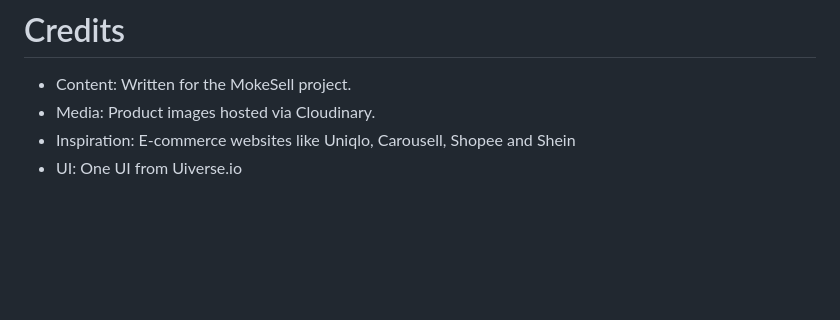
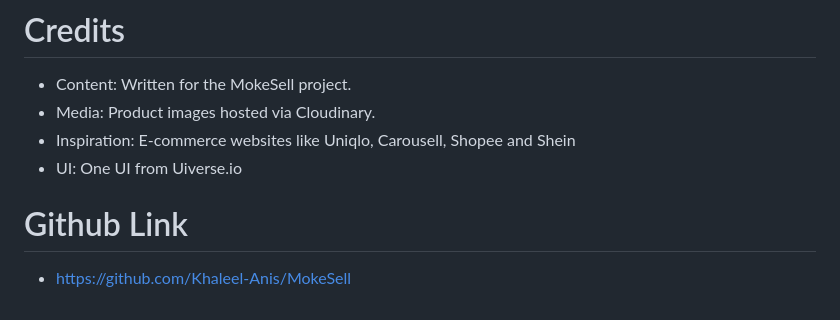
Before and after one commit to Khaleel-Anis/MokeSell, a Markdown page: README.md, the part around the change. Rendered like a GitHub page; blank space fills up the shorter version.

Commit message:
included github link

```diff
--- a/README.md
+++ b/README.md
@@ -64,3 +64,6 @@ Manual Testing
 - Media: Product images hosted via Cloudinary.
 - Inspiration: E-commerce websites like Uniqlo, Carousell, Shopee and Shein
 - UI: One UI from Uiverse.io
+
+# Github Link
+- https://github.com/Khaleel-Anis/MokeSell
```
